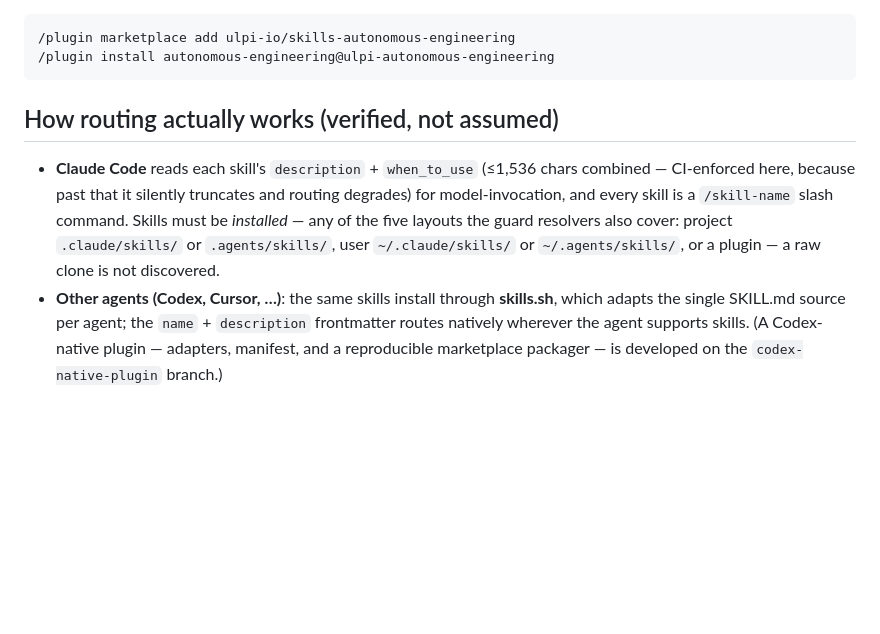
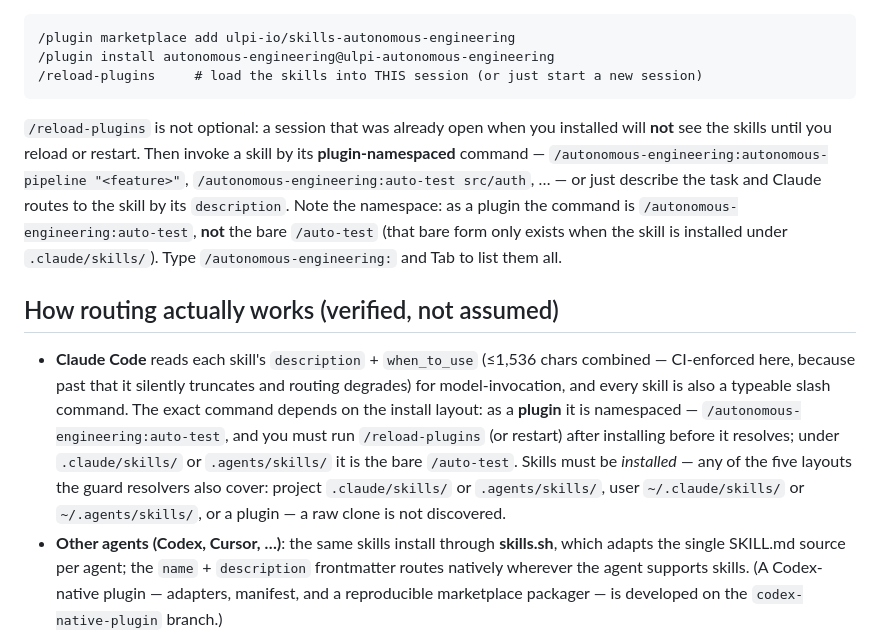
Before and after one commit to ulpi-io/skills-autonomous-engineering, a Markdown page: README.md, the part around the change. GitHub-like rendering; blank space fills up the shorter version.

Commit message:
docs: correct how to invoke the skills (plugin namespace + /reload-plugins)
The README claimed "every skill is a /skill-name slash command", which sent plugin
users to a dead end: after `/plugin install`, `/autonomous-pipeline` does not exist.
State the real mechanics:

- Plugin skills are namespaced: `/autonomous-engineering:autonomous-pipeline`, not the
  bare `/autonomous-pipeline` (the bare form only exists under `.claude/skills/`).
- A running session does NOT hot-load a freshly installed plugin — `/reload-plugins`
  (or a new session) is required before any command resolves.
- Or just describe the task and Claude routes to the skill by its description.

Adds `/reload-plugins` to the install block and rewrites the routing bullet to make the
layout-dependent command name explicit.

Co-Authored-By: Claude Opus 4.8 (1M context) <noreply@anthropic.com>

````diff
--- a/README.md
+++ b/README.md
@@ -100,15 +100,27 @@ live-run guards, a `Stop` honest-termination backstop, and a `SessionEnd` checkp
 ```
 /plugin marketplace add ulpi-io/skills-autonomous-engineering
 /plugin install autonomous-engineering@ulpi-autonomous-engineering
+/reload-plugins     # load the skills into THIS session (or just start a new session)
 ```
+
+`/reload-plugins` is not optional: a session that was already open when you installed will **not** see
+the skills until you reload or restart. Then invoke a skill by its **plugin-namespaced** command —
+`/autonomous-engineering:autonomous-pipeline "<feature>"`, `/autonomous-engineering:auto-test src/auth`,
+… — or just describe the task and Claude routes to the skill by its `description`. Note the namespace: as
+a plugin the command is `/autonomous-engineering:auto-test`, **not** the bare `/auto-test` (that bare form
+only exists when the skill is installed under `.claude/skills/`). Type `/autonomous-engineering:` and Tab
+to list them all.
 
 ## How routing actually works (verified, not assumed)
 
 - **Claude Code** reads each skill's `description` + `when_to_use` (≤1,536 chars combined — CI-enforced
   here, because past that it silently truncates and routing degrades) for model-invocation, and every
-  skill is a `/skill-name` slash command. Skills must be *installed* — any of the five layouts the
-  guard resolvers also cover: project `.claude/skills/` or `.agents/skills/`, user `~/.claude/skills/`
-  or `~/.agents/skills/`, or a plugin — a raw clone is not discovered.
+  skill is also a typeable slash command. The exact command depends on the install layout: as a **plugin**
+  it is namespaced — `/autonomous-engineering:auto-test`, and you must run `/reload-plugins` (or restart)
+  after installing before it resolves; under `.claude/skills/` or `.agents/skills/` it is the bare
+  `/auto-test`. Skills must be *installed* — any of the five layouts the guard resolvers also cover:
+  project `.claude/skills/` or `.agents/skills/`, user `~/.claude/skills/` or `~/.agents/skills/`, or a
+  plugin — a raw clone is not discovered.
 - **Other agents (Codex, Cursor, …)**: the same skills install through **skills.sh**, which adapts the
   single SKILL.md source per agent; the `name` + `description` frontmatter routes natively wherever the
   agent supports skills. (A Codex-native plugin — adapters, manifest, and a reproducible marketplace
````
